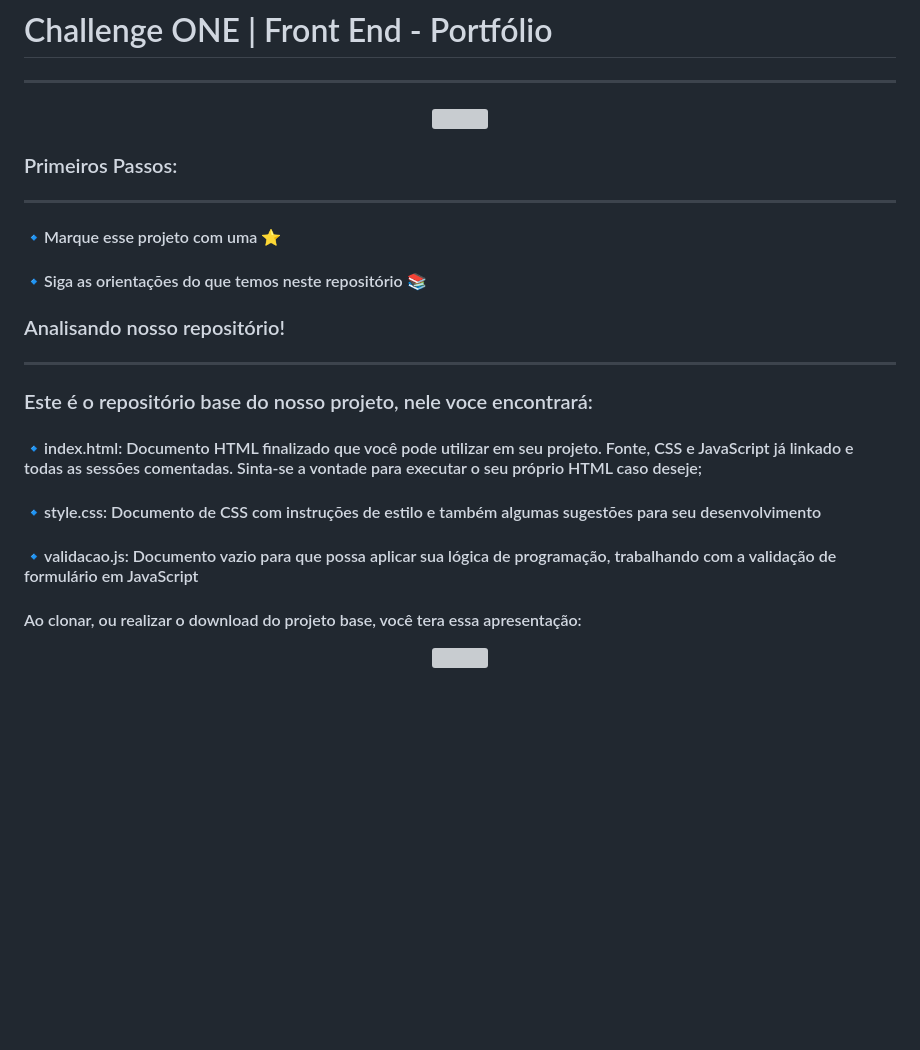
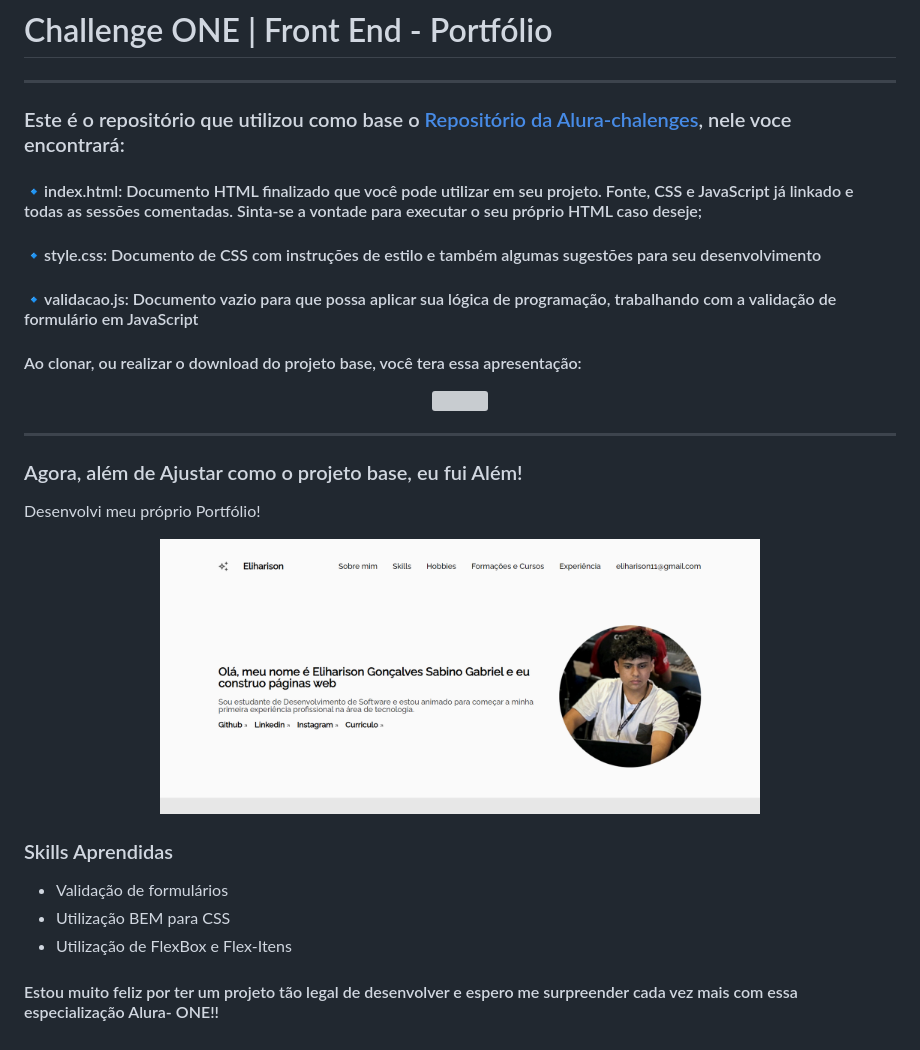
Before and after one commit to Eliharison/Portifolio, a Markdown page: README.md, the part around the change. Rendered like a GitHub page; pictures changed too: assets/foto.png (added); blank space fills up the shorter version; grey boxes are pictures that could not be loaded.

```diff
--- a/README.md
+++ b/README.md
@@ -1,25 +1,28 @@
 # Challenge ONE | Front End - Portfólio
 ---
 
-<p align="center" >
-     <img width="600" heigth="600" src="https://user-images.githubusercontent.com/101413385/168887837-b6d26532-6782-48dc-92eb-e48bf6c57a15.png">
-</p>
-
-###  Primeiros Passos:
----
-#### 🔹Marque esse projeto com uma ⭐
-#### 🔹Siga as orientações do que temos neste repositório 📚
-
-
-### Analisando nosso repositório!
----
-### Este é o repositório base do nosso projeto, nele voce encontrará:
+### Este é o repositório que utilizou como base o [Repositório da Alura-chalenges](https://github.com/alura-challenges/challenge-one-portfolio-br), nele voce encontrará:
 #### 🔹index.html: Documento HTML finalizado que você pode utilizar em seu projeto. Fonte, CSS e JavaScript já linkado e todas as sessões comentadas. Sinta-se a vontade para executar o seu próprio HTML caso deseje;
 #### 🔹style.css: Documento de CSS com instruções de estilo e também algumas sugestões para seu desenvolvimento
 #### 🔹validacao.js: Documento vazio para que possa aplicar sua lógica de programação, trabalhando com a validação de formulário em JavaScript
 #### Ao clonar, ou realizar o download do projeto base, você tera essa apresentação:
 
-
 <p align="center" >
      <img width="600" heigth="600" src="https://user-images.githubusercontent.com/101413385/168888313-d031e9e1-1449-4b73-bd3c-3102223097f3.png">
 </p>
+
+---
+
+### Agora, além de Ajustar como o projeto base, eu fui Além!
+Desenvolvi meu próprio Portfólio!
+
+<p align="center" >
+     <img width="600" heigth="600" src="./assets/foto.png">
+</p>
+
+### Skills Aprendidas
+- Validação de formulários
+- Utilização BEM para CSS
+- Utilização de FlexBox e Flex-Itens
+
+#### Estou muito feliz por ter um projeto tão legal de desenvolver e espero me surpreender cada vez mais com essa especialização Alura- ONE!!
```
Also changed, not shown: 4 other files.
